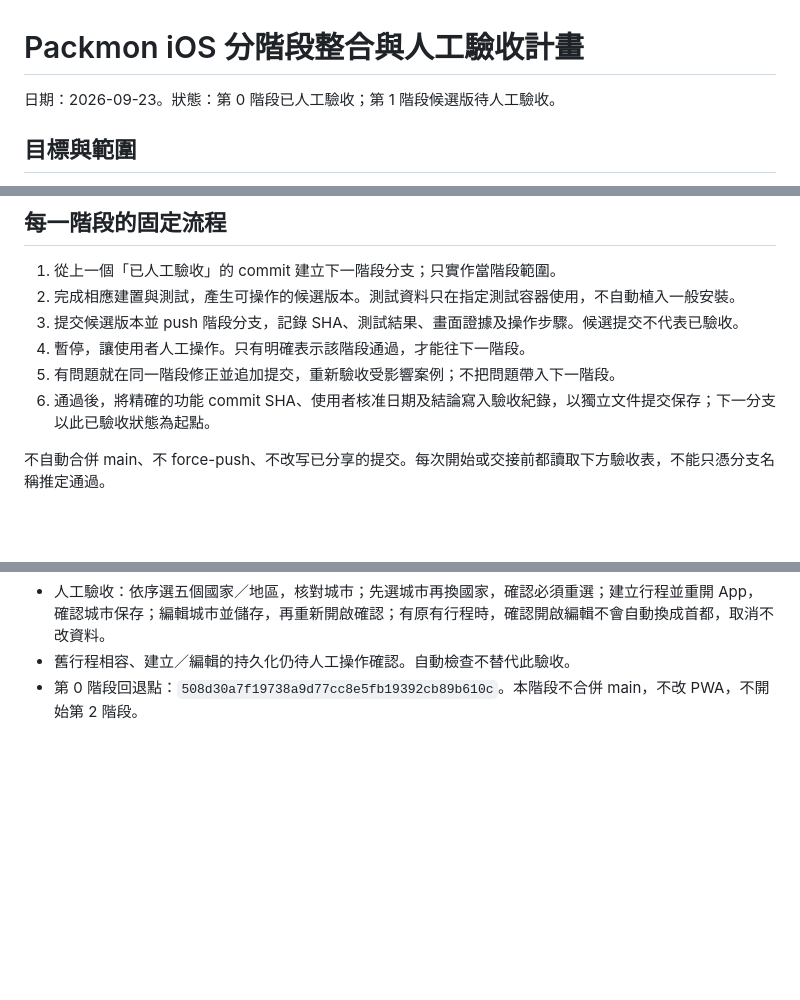
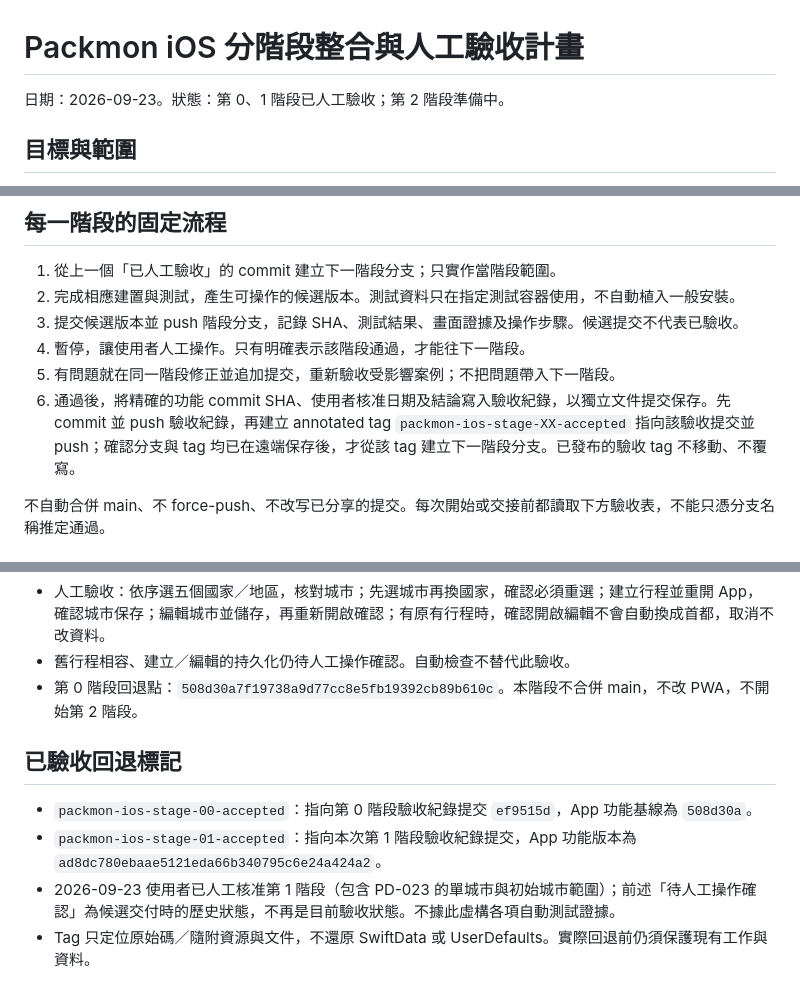
Before and after one commit to Poyen-Chen/TravelGenius, a Markdown page: docs/ios-integration-plan.md, 3 parts joined by grey strips. Drawn GitHub-style; blank space fills up the shorter version.

Commit message:
docs: accept stage 1 and require published acceptance tags

```diff
--- a/docs/ios-integration-plan.md
+++ b/docs/ios-integration-plan.md
@@ -1,6 +1,6 @@
 # Packmon iOS 分階段整合與人工驗收計畫
 
-日期：2026-09-23。狀態：第 0 階段已人工驗收；第 1 階段候選版待人工驗收。
+日期：2026-09-23。狀態：第 0、1 階段已人工驗收；第 2 階段準備中。
 
 ## 目標與範圍
 
@@ -30,7 +30,7 @@
 3. 提交候選版本並 push 階段分支，記錄 SHA、測試結果、畫面證據及操作步驟。候選提交不代表已驗收。
 4. 暫停，讓使用者人工操作。只有明確表示該階段通過，才能往下一階段。
 5. 有問題就在同一階段修正並追加提交，重新驗收受影響案例；不把問題帶入下一階段。
-6. 通過後，將精確的功能 commit SHA、使用者核准日期及結論寫入驗收紀錄，以獨立文件提交保存；下一分支以此已驗收狀態為起點。
+6. 通過後，將精確的功能 commit SHA、使用者核准日期及結論寫入驗收紀錄，以獨立文件提交保存。先 commit 並 push 驗收紀錄，再建立 annotated tag `packmon-ios-stage-XX-accepted` 指向該驗收提交並 push；確認分支與 tag 均已在遠端保存後，才從該 tag 建立下一階段分支。已發布的驗收 tag 不移動、不覆寫。
 
 不自動合併 main、不 force-push、不改写已分享的提交。每次開始或交接前都讀取下方驗收表，不能只憑分支名稱推定通過。
 
@@ -97,3 +97,10 @@
 - 人工驗收：依序選五個國家／地區，核對城市；先選城市再換國家，確認必須重選；建立行程並重開 App，確認城市保存；編輯城市並儲存，再重新開啟確認；有原有行程時，確認開啟編輯不會自動換成首都，取消不改資料。
 - 舊行程相容、建立／編輯的持久化仍待人工操作確認。自動檢查不替代此驗收。
 - 第 0 階段回退點：`508d30a7f19738a9d77cc8e5fb19392cb89b610c`。本階段不合併 main，不改 PWA，不開始第 2 階段。
+
+## 已驗收回退標記
+
+- `packmon-ios-stage-00-accepted`：指向第 0 階段驗收紀錄提交 `ef9515d`，App 功能基線為 `508d30a`。
+- `packmon-ios-stage-01-accepted`：指向本次第 1 階段驗收紀錄提交，App 功能版本為 `ad8dc780ebaae5121eda66b340795c6e24a424a2`。
+- 2026-09-23 使用者已人工核准第 1 階段（包含 PD-023 的單城市與初始城市範圍）；前述「待人工操作確認」為候選交付時的歷史狀態，不再是目前驗收狀態。不據此虛構各項自動測試證據。
+- Tag 只定位原始碼／隨附資源與文件，不還原 SwiftData 或 UserDefaults。實際回退前仍須保護現有工作與資料。
```
Also changed, not shown: other parts of docs/ios-integration-plan.md (+1 -1 lines), docs/product-decisions.md (+8 -0 lines).
